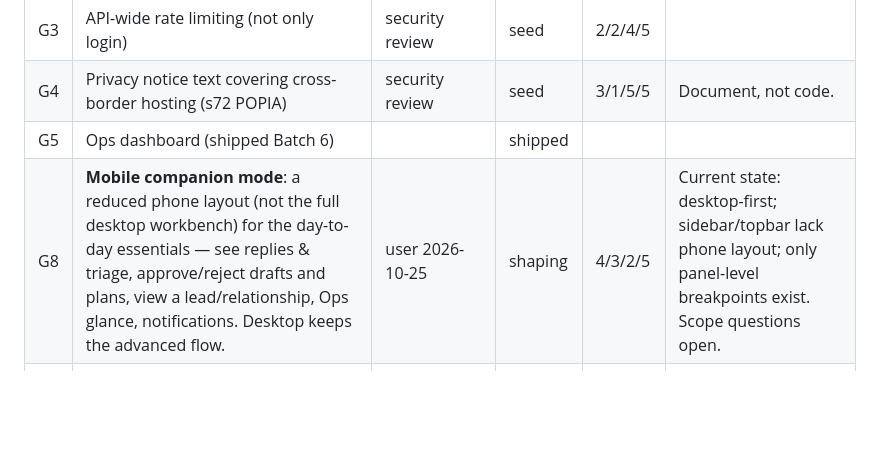
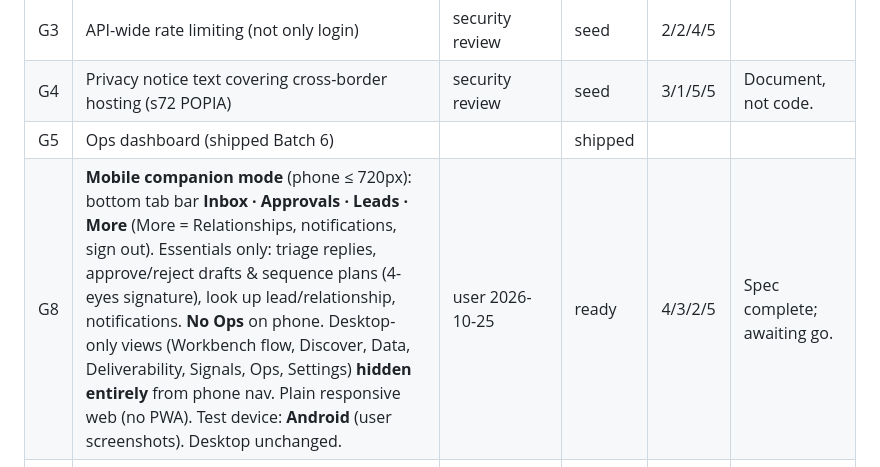
Before and after one commit to demo0ps/chelo-outreach, a Markdown page: docs/idea-bank.md, the part around the change. Drawn GitHub-style; blank space fills up the shorter version.

Commit message:
idea bank: G8 mobile companion mode — spec complete (tabs, scope, Android)
Co-authored-by: arena-agent <297053741+arena-agent@users.noreply.github.com>

```diff
--- a/docs/idea-bank.md
+++ b/docs/idea-bank.md
@@ -72,7 +72,7 @@ update statuses every turn. I present candidates with scores; **you choose** wha
 | G3 | API-wide rate limiting (not only login) | security review | seed | 2/2/4/5 | |
 | G4 | Privacy notice text covering cross-border hosting (s72 POPIA) | security review | seed | 3/1/5/5 | Document, not code. |
 | G5 | Ops dashboard (shipped Batch 6) | | shipped | | |
-| G8 | **Mobile companion mode**: a reduced phone layout (not the full desktop workbench) for the day-to-day essentials — see replies & triage, approve/reject drafts and plans, view a lead/relationship, Ops glance, notifications. Desktop keeps the advanced flow. | user 2026-10-25 | shaping | 4/3/2/5 | Current state: desktop-first; sidebar/topbar lack phone layout; only panel-level breakpoints exist. Scope questions open. |
+| G8 | **Mobile companion mode** (phone ≤ 720px): bottom tab bar **Inbox · Approvals · Leads · More** (More = Relationships, notifications, sign out). Essentials only: triage replies, approve/reject drafts & sequence plans (4-eyes signature), look up lead/relationship, notifications. **No Ops** on phone. Desktop-only views (Workbench flow, Discover, Data, Deliverability, Signals, Ops, Settings) **hidden entirely** from phone nav. Plain responsive web (no PWA). Test device: **Android** (user screenshots). Desktop unchanged. | user 2026-10-25 | ready | 4/3/2/5 | Spec complete; awaiting go. |
 | G7 | Chelo logo as platform favicon / brand assets (`public/brand/chelo-mark.svg`, lockup PNG) | user 2026-10-25 | shipped | | Logo file supplied by user; mark rebuilt as crisp SVG. |
 | G6 | Self-host option on a R‑priced SA VPS (data residency, always-on worker, no cron limits) | deployment reality notes | seed | 3/3/3/5 | `npm start` already works; needs a one-page runbook. |
 
```
